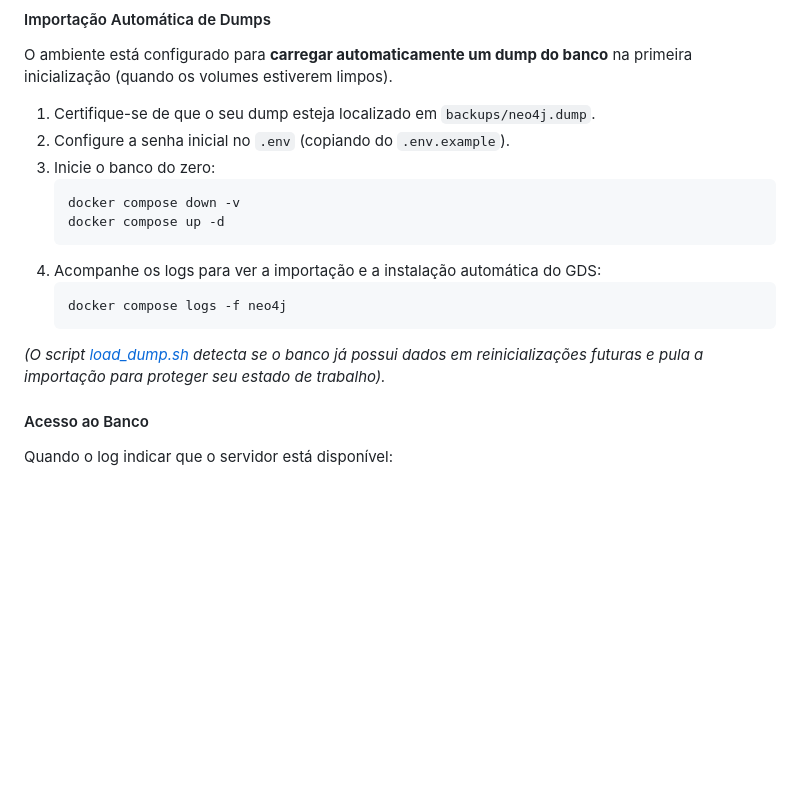
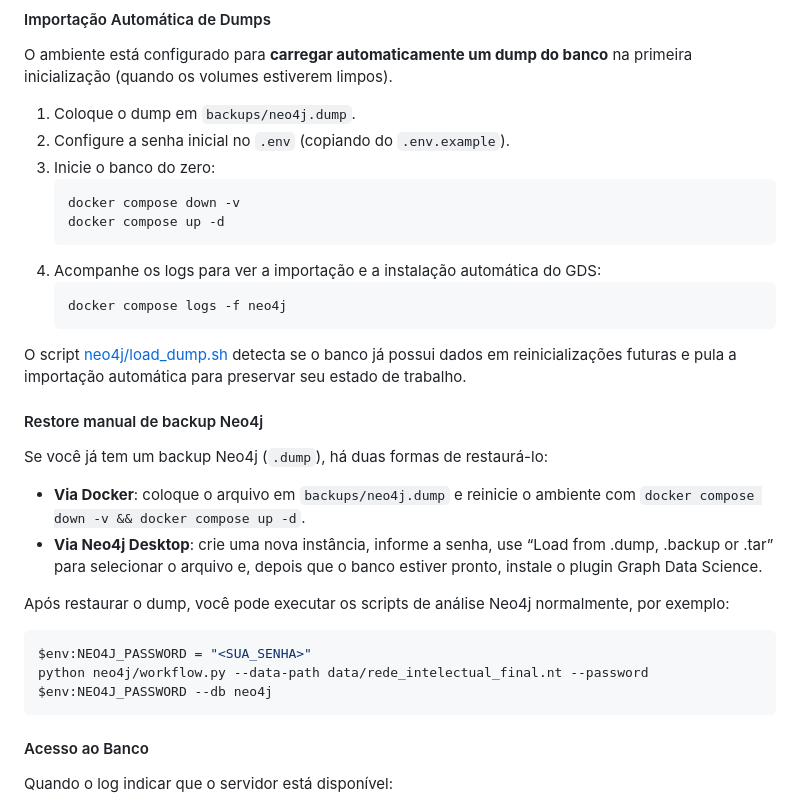
Before and after one commit to RaphaelSVSouza/mc859-dbpedia-intellectual-network, a Markdown page: README.md, the part around the change. GitHub-like rendering; blank space fills up the shorter version.

Commit message:
Adição da sujestão de restore no readme

````diff
--- a/README.md
+++ b/README.md
@@ -184,7 +184,7 @@ A configuração recomendada para desenvolvimento está em [compose.yaml](file:/
 
 #### Importação Automática de Dumps
 O ambiente está configurado para **carregar automaticamente um dump do banco** na primeira inicialização (quando os volumes estiverem limpos).
-1. Certifique-se de que o seu dump esteja localizado em `backups/neo4j.dump`.
+1. Coloque o dump em `backups/neo4j.dump`.
 2. Configure a senha inicial no `.env` (copiando do `.env.example`).
 3. Inicie o banco do zero:
    ```bash
@@ -195,7 +195,21 @@ O ambiente está configurado para **carregar automaticamente um dump do banco**
    ```bash
    docker compose logs -f neo4j
    ```
-*(O script [load_dump.sh](file:///home/raphael/Desktop/faculdade/mc859-dbpedia-intellectual-network/neo4j/load_dump.sh) detecta se o banco já possui dados em reinicializações futuras e pula a importação para proteger seu estado de trabalho).*
+
+O script [neo4j/load_dump.sh](neo4j/load_dump.sh) detecta se o banco já possui dados em reinicializações futuras e pula a importação automática para preservar seu estado de trabalho.
+
+#### Restore manual de backup Neo4j
+Se você já tem um backup Neo4j (`.dump`), há duas formas de restaurá-lo:
+
+- **Via Docker**: coloque o arquivo em `backups/neo4j.dump` e reinicie o ambiente com `docker compose down -v && docker compose up -d`.
+- **Via Neo4j Desktop**: crie uma nova instância, informe a senha, use “Load from .dump, .backup or .tar” para selecionar o arquivo e, depois que o banco estiver pronto, instale o plugin Graph Data Science.
+
+Após restaurar o dump, você pode executar os scripts de análise Neo4j normalmente, por exemplo:
+
+```powershell
+$env:NEO4J_PASSWORD = "<SUA_SENHA>"
+python neo4j/workflow.py --data-path data/rede_intelectual_final.nt --password $env:NEO4J_PASSWORD --db neo4j
+```
 
 #### Acesso ao Banco
 Quando o log indicar que o servidor está disponível:
````
